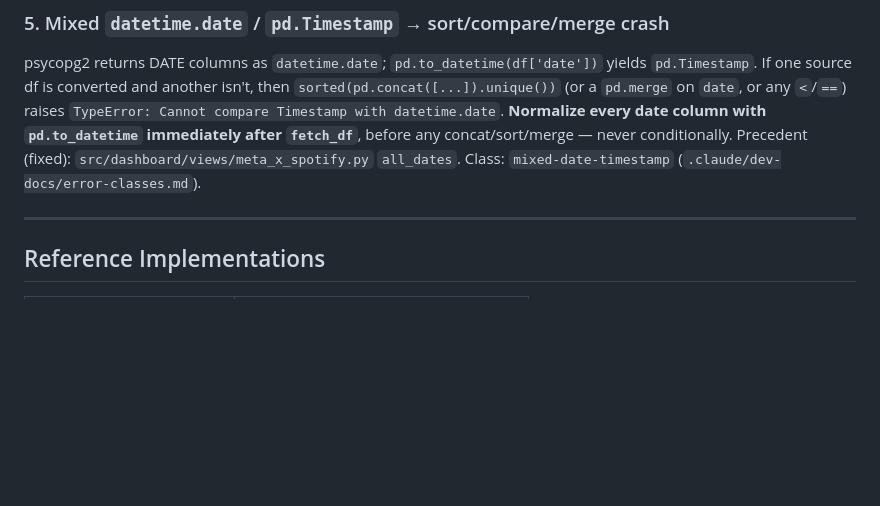
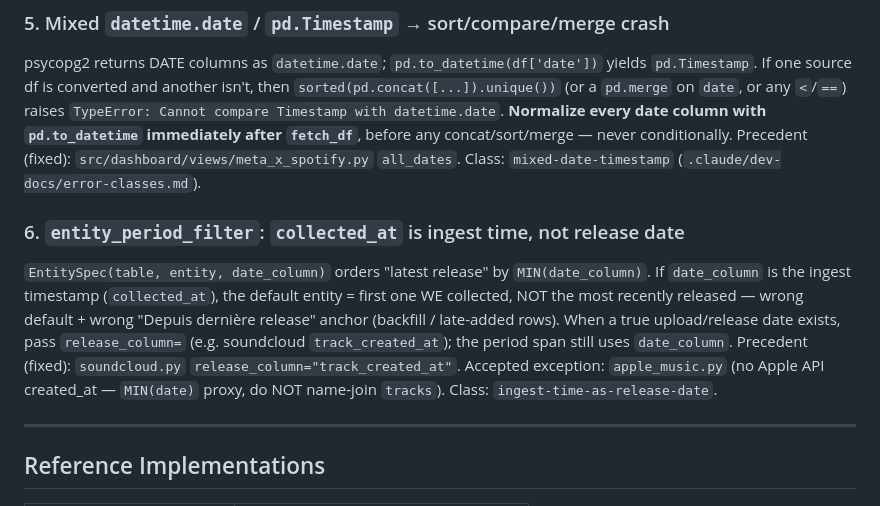
Before and after one commit to 1x7xxxxxxx/Dashboard_music_platform_algo_spotify, a Markdown page: .claude/skills/dashboard-view.md, the part around the change. GitHub-like rendering; blank space fills up the shorter version.

```diff
--- a/.claude/skills/dashboard-view.md
+++ b/.claude/skills/dashboard-view.md
@@ -138,6 +138,17 @@ any concat/sort/merge — never conditionally. Precedent (fixed):
 `src/dashboard/views/meta_x_spotify.py` `all_dates`. Class:
 `mixed-date-timestamp` (`.claude/dev-docs/error-classes.md`).
 
+### 6. `entity_period_filter`: `collected_at` is ingest time, not release date
+`EntitySpec(table, entity, date_column)` orders "latest release" by
+`MIN(date_column)`. If `date_column` is the ingest timestamp (`collected_at`),
+the default entity = first one WE collected, NOT the most recently released —
+wrong default + wrong "Depuis dernière release" anchor (backfill / late-added
+rows). When a true upload/release date exists, pass `release_column=` (e.g.
+soundcloud `track_created_at`); the period span still uses `date_column`.
+Precedent (fixed): `soundcloud.py` `release_column="track_created_at"`.
+Accepted exception: `apple_music.py` (no Apple API created_at — `MIN(date)`
+proxy, do NOT name-join `tracks`). Class: `ingest-time-as-release-date`.
+
 ---
 
 ## Reference Implementations
```
Also changed, not shown: .claude/dev-docs/error-classes.md (+14 -0 lines).
